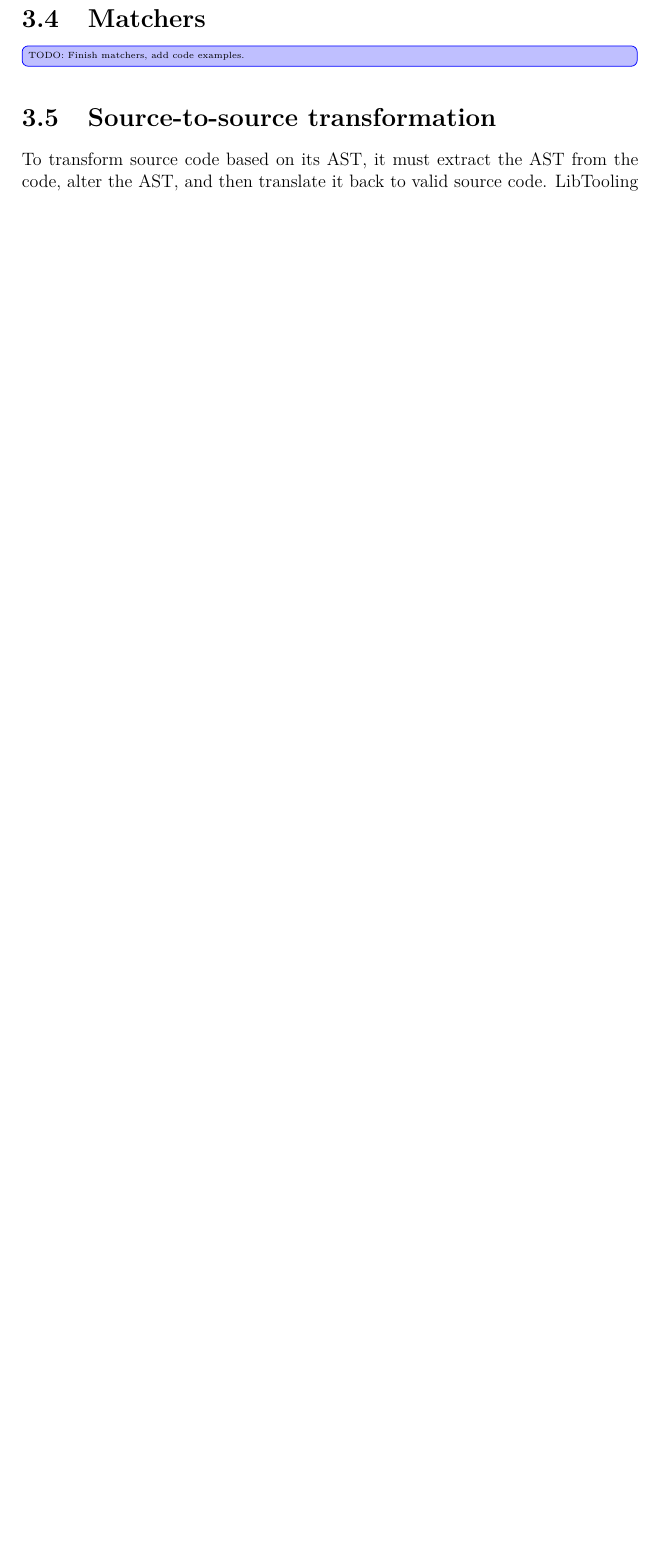
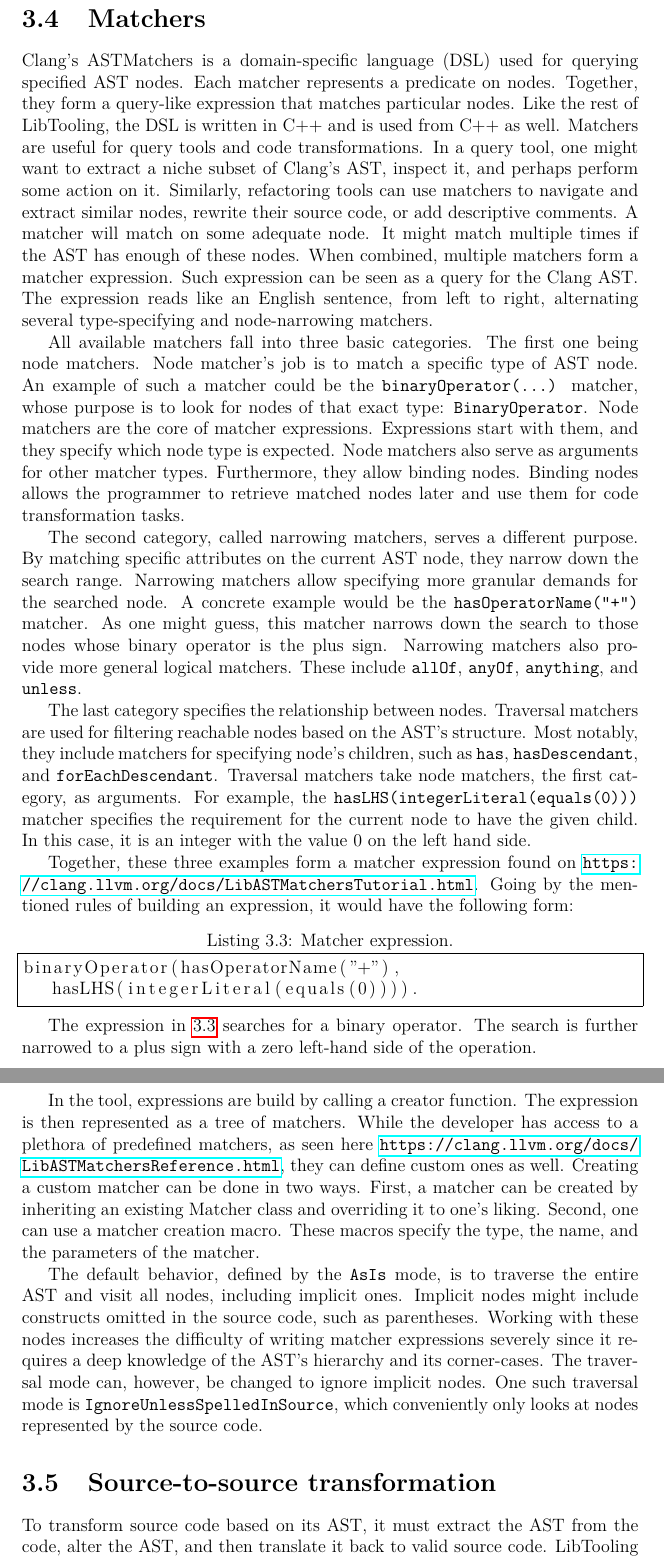
Before and after one commit to leskovde/AutoPIE, a LaTeX thesis (thesis/source/thesis.tex, which reads thesis/source/chap03_clang.tex): part of page 24 of 30 before the commit and two parts of pages 24 and 25 of 31 after it, the two joined at a grey line, cut so that both start at the same text, the shorter picture padded with empty space. Compiled offline with pdfLaTeX.

Commit message:
Added ASTMatchers text

```diff
--- a/thesis/source/chap03_clang.tex
+++ b/thesis/source/chap03_clang.tex
@@ -364,7 +366,94 @@ the visit function as opposed to \icode{true}.
 
 \section{Matchers}
 
-\change[inline]{TODO: Finish matchers, add code examples.}
+Clang's ASTMatchers is a domain-specific language (DSL) used for querying
+specified AST nodes.
+Each matcher represents a predicate on nodes.
+Together, they form a query-like expression that matches particular nodes.
+Like the rest of LibTooling, the DSL is written in C++ and is used from
+C++ as well.
+Matchers are useful for query tools and code transformations.
+In a query tool, one might want to extract a niche subset of Clang's AST,
+inspect it, and perhaps perform some action on it.
+Similarly, refactoring tools can use matchers to navigate and extract
+similar nodes, rewrite their source code, or add descriptive comments.
+A matcher will match on some adequate node.
+It might match multiple times if the AST has enough of these nodes.
+When combined, multiple matchers form a matcher expression.
+Such expression can be seen as a query for the Clang AST.
+The expression reads like an English sentence, from left to right,
+alternating several type-specifying and node-narrowing matchers.
+
+All available matchers fall into three basic categories.
+The first one being node matchers.
+Node matcher's job is to match a specific type of AST node.
+An example of such a matcher could be the \icode{binaryOperator(...)}
+matcher, whose purpose is to look for nodes of that exact
+type: \icode{BinaryOperator}.
+Node matchers are the core of matcher expressions.
+Expressions start with them, and they specify which node type is expected.
+Node matchers also serve as arguments for other matcher types.
+Furthermore, they allow binding nodes.
+Binding nodes allows the programmer to retrieve matched nodes later and
+use them for code transformation tasks.
+
+The second category, called narrowing matchers, serves a different purpose.
+By matching specific attributes on the current AST node, they narrow down
+the search range.
+Narrowing matchers allow specifying more granular demands for the searched
+node.
+A concrete example would be the \icode{hasOperatorName("+")} matcher.
+As one might guess, this matcher narrows down the search to those nodes
+whose binary operator is the plus sign.
+Narrowing matchers also provide more general logical matchers.
+These include \icode{allOf}, \icode{anyOf}, \icode{anything},
+and \icode{unless}.
+
+The last category specifies the relationship between nodes.
+Traversal matchers are used for filtering reachable nodes based on
+the AST's structure.
+Most notably, they include matchers for specifying node's children,
+such as \icode{has}, \icode{hasDescendant}, and \icode{forEachDescendant}.
+Traversal matchers take node matchers, the first category, as arguments.
+For example, the \icode{hasLHS(integerLiteral(equals(0)))} matcher specifies
+the requirement for the current node to have the given child.
+In this case, it is an integer with the value 0 on the left hand side.
+
+Together, these three examples form a matcher expression found on
+\url{https://clang.llvm.org/docs/LibASTMatchersTutorial.html}.
+Going by the mentioned rules of building an expression, it would have
+the following form:
+
+\begin{lstlisting}[caption=Matcher expression., language=C++,
+label={lst:matcherexpr}, numbers=none]
+binaryOperator(hasOperatorName("+"), hasLHS(integerLiteral(equals(0)))).
+\end{lstlisting}
+
+The expression in~\ref{lst:matcherexpr} searches for a binary operator.
+The search is further narrowed to a plus sign with a zero left-hand
+side of the operation.
+
+In the tool, expressions are build by calling a creator function.
+The expression is then represented as a tree of matchers.
+While the developer has access to a plethora of predefined matchers,
+as seen here \url{https://clang.llvm.org/docs/LibASTMatchersReference.html},
+they can define custom ones as well.
+Creating a custom matcher can be done in two ways.
+First, a matcher can be created by inheriting an existing Matcher class
+and overriding it to one's liking.
+Second, one can use a matcher creation macro.
+These macros specify the type, the name, and the parameters of the matcher.
+
+The default behavior, defined by the \icode{AsIs} mode, is to traverse
+the entire AST and visit all nodes, including implicit ones.
+Implicit nodes might include constructs omitted in the source code,
+such as parentheses.
+Working with these nodes increases the difficulty of writing matcher
+expressions severely since it requires a deep knowledge of the AST's
+hierarchy and its corner-cases.
+The traversal mode can, however, be changed to ignore implicit nodes.
+One such traversal mode is \icode{IgnoreUnlessSpelledInSource},
+which conveniently only looks at nodes represented by the source code.
 
 \section{Source-to-source transformation}
 
```
Also changed, not shown: notes/notes_clang.md (+2 -2 lines), thesis/source/chap01_debugging.tex (+4 -4 lines), thesis/source/thesis.pdf, thesis/source/chap03_clang.tex (8 more changed lines), 1 other file.
